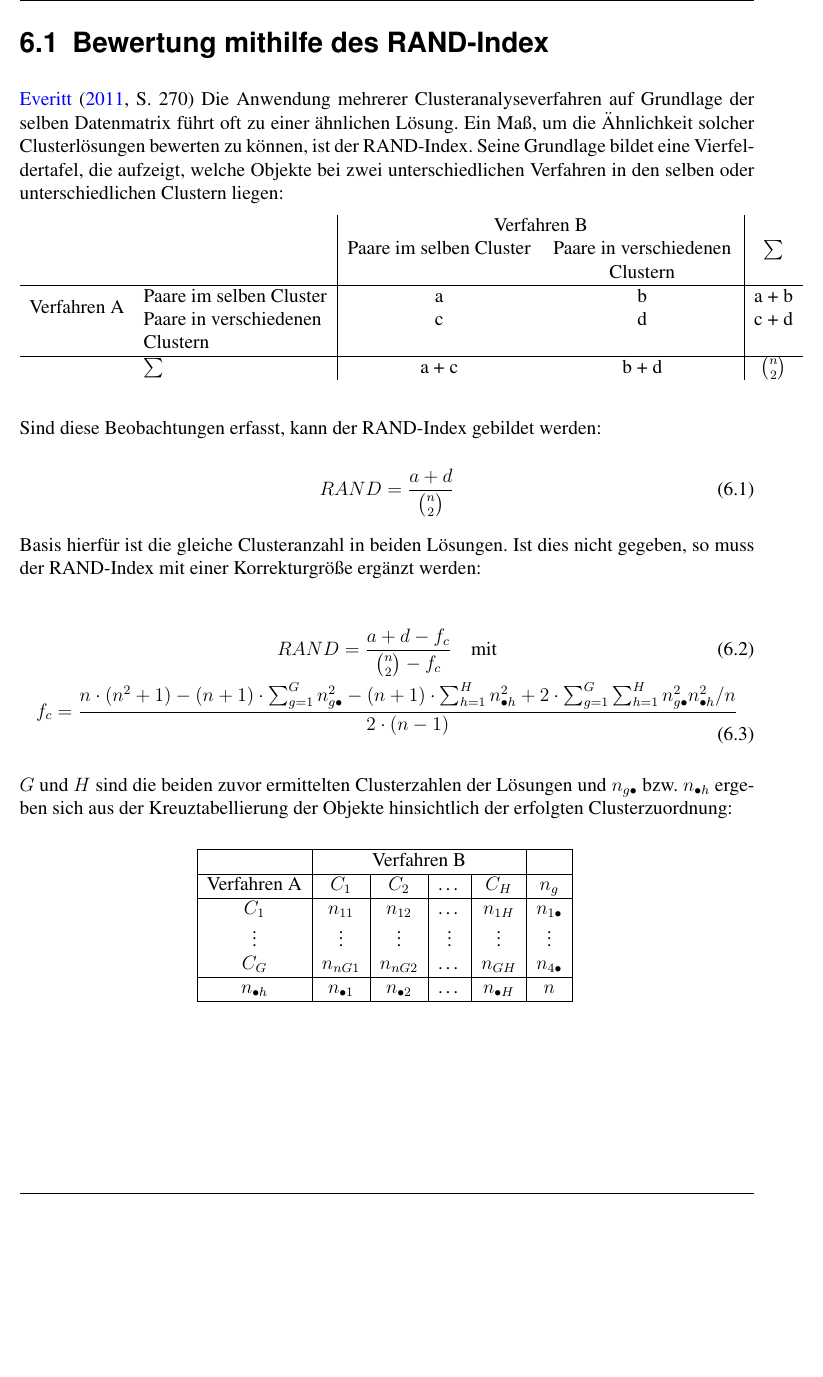
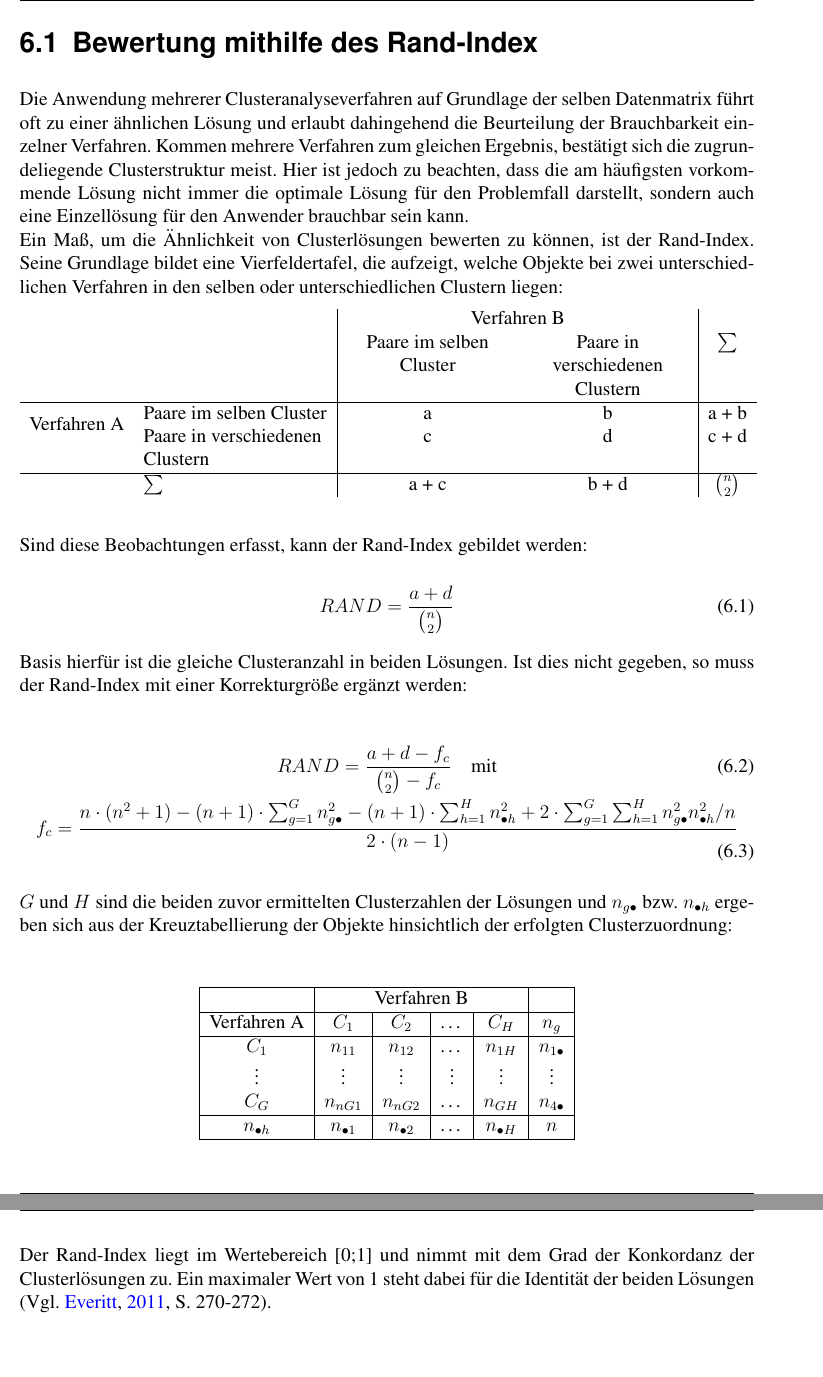
Before and after one commit to MPostler/Proseminar_Clusteranalyse, a LaTeX document (main.tex, which reads inc/regelwerk.tex): part of page 21 of 22 before the commit and two parts of pages 21 and 22 of 23 after it, the two joined at a grey line, cut so that both start at the same text, the shorter picture padded with empty space. Compiled offline with pdfLaTeX; an older LaTeX class or package is replaced by its successor.

Commit message:
RAND-Index ergänzt

```diff
--- a/inc/regelwerk.tex
+++ b/inc/regelwerk.tex
@@ -23,11 +23,12 @@ Ausreißer -> viele Verfahren anfällig, vorher eliminieren oder auf geeignetes
 
 \citet[S. 275]{Bacher.2010} empfehlen das Weighted-Average-Linkage-Verfahren, da es Dilatations- und Kontraktionseffekte sowie Inversionen vermeidet. Weiterhin ermöglicht das zugehörige Verschmelzungsschema im Gegensatz zu manch anderen Verfahren eine klare Interpretation. Es sollte eventuell doch auf ein anderes Verfahren zurückgegriffen werden, wenn die Daten nur ordinale Informationen aufweisen und Invarianz gegenüber monotonen Transformationen gewünscht ist oder wenn vermutet wird, dass sich die Cluster überlappen können. Bei Überlappungen hat sich das Complete Linkage-Verfahren bewährt.
 
-\section{Bewertung mithilfe des RAND-Index}
+\section{Bewertung mithilfe des Rand-Index}
 
-\citet[S. 270]{Everitt.2011} Die Anwendung mehrerer Clusteranalyseverfahren auf Grundlage der selben Datenmatrix führt oft zu einer ähnlichen Lösung. Ein Maß, um die Ähnlichkeit solcher Clusterlösungen bewerten zu können, ist der RAND-Index. Seine Grundlage bildet eine Vierfeldertafel, die aufzeigt, welche Objekte bei zwei unterschiedlichen Verfahren in den selben oder unterschiedlichen Clustern liegen:
+Die Anwendung mehrerer Clusteranalyseverfahren auf Grundlage der selben Datenmatrix führt oft zu einer ähnlichen Lösung und erlaubt dahingehend die Beurteilung der Brauchbarkeit einzelner Verfahren. Kommen mehrere Verfahren zum gleichen Ergebnis, bestätigt sich die zugrundeliegende Clusterstruktur meist. Hier ist jedoch zu beachten, dass die am häufigsten vorkommende Lösung nicht immer die optimale Lösung für den Problemfall darstellt, sondern auch eine Einzellösung für den Anwender brauchbar sein kann. \\
+Ein Maß, um die Ähnlichkeit von Clusterlösungen bewerten zu können, ist der Rand-Index. Seine Grundlage bildet eine Vierfeldertafel, die aufzeigt, welche Objekte bei zwei unterschiedlichen Verfahren in den selben oder unterschiedlichen Clustern liegen:
 
-\begin{tabular}{c>{\raggedright\arraybackslash}p{4cm}|>{\centering\arraybackslash}p{4cm}>{\centering\arraybackslash}p{4cm}|c}
+\begin{tabular}{c>{\raggedright\arraybackslash}p{4cm}|>{\centering\arraybackslash}p{3.5cm}>{\centering\arraybackslash}p{3.5cm}|c}
 	& & \multicolumn{2}{c|}{Verfahren B} & \\
 	& & Paare im selben Cluster & Paare in verschiedenen Clustern & $\sum$ \\ \hline
 	\multirow{2}{*}{Verfahren A} & Paare im selben Cluster & a & b & a + b \\
@@ -36,13 +37,13 @@ Ausreißer -> viele Verfahren anfällig, vorher eliminieren oder auf geeignetes
 \end{tabular}
 \bigskip
 
-Sind diese Beobachtungen erfasst, kann der RAND-Index gebildet werden:
+Sind diese Beobachtungen erfasst, kann der Rand-Index gebildet werden:
 
 \begin{equation}
 RAND = \frac{a+d}{\binom{n}{2}}
 \end{equation}
 
-Basis hierfür ist die gleiche Clusteranzahl in beiden Lösungen. Ist dies nicht gegeben, so muss der RAND-Index mit einer Korrekturgröße ergänzt werden:
+Basis hierfür ist die gleiche Clusteranzahl in beiden Lösungen. Ist dies nicht gegeben, so muss der Rand-Index mit einer Korrekturgröße ergänzt werden:
 
  \begin{gather}
  RAND = \frac{a+d-f_c}{\binom{n}{2}-f_c} \quad \text{mit} \\
@@ -51,7 +52,7 @@ Basis hierfür ist die gleiche Clusteranzahl in beiden Lösungen. Ist dies nicht
 
  $G$ und $H$ sind die beiden zuvor ermittelten Clusterzahlen der Lösungen und $n_{g \bullet}$ bzw. $n_{ \bullet h}$ ergeben sich aus der Kreuztabellierung der Objekte hinsichtlich der erfolgten Clusterzuordnung: \\
 
-\centering
+\begin{center}
 \begin{tabular}{|c|c|c|c|c|c|}
 	\hline
 	& \multicolumn{4}{c|}{Verfahren B} & \\ \hline
@@ -61,4 +62,7 @@ Basis hierfür ist die gleiche Clusteranzahl in beiden Lösungen. Ist dies nicht
 	$C_G$ & $n_{nG1}$ & $n_{nG2}$ & \dots & $n_{GH}$ & $n_{4 \bullet}$ \\ \hline
 	$n_{\bullet h}$ & $n_{\bullet 1}$ & $n_{\bullet 2}$ & \dots & $n_{\bullet H}$ & $n$ \\ \hline
 \end{tabular}
+\end{center}
 \bigskip
+
+Der Rand-Index liegt im Wertebereich [0;1] und nimmt mit dem Grad der Konkordanz der Clusterlösungen zu. Ein maximaler Wert von 1 steht dabei für die Identität der beiden Lösungen \citep[Vgl.][S. 270-272]{Everitt.2011}.
```
Also changed, not shown: inc/verfahren-ueberblick.tex (+0 -2 lines).
